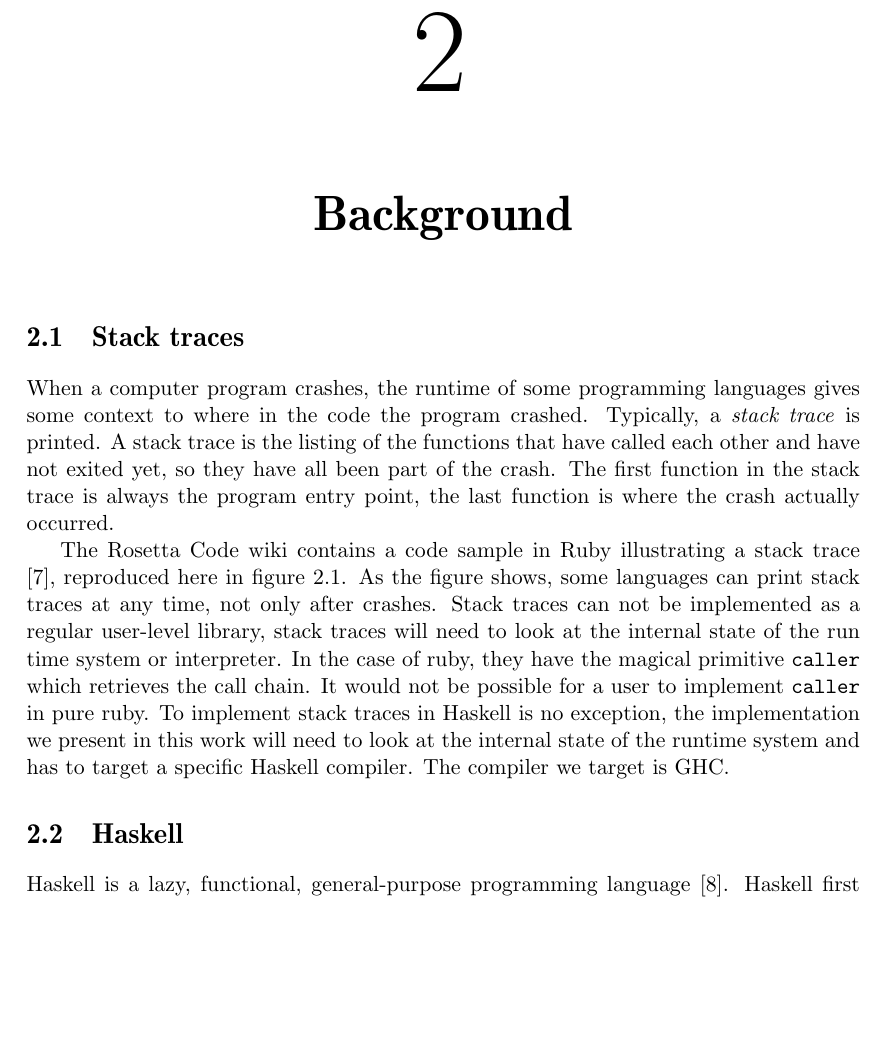
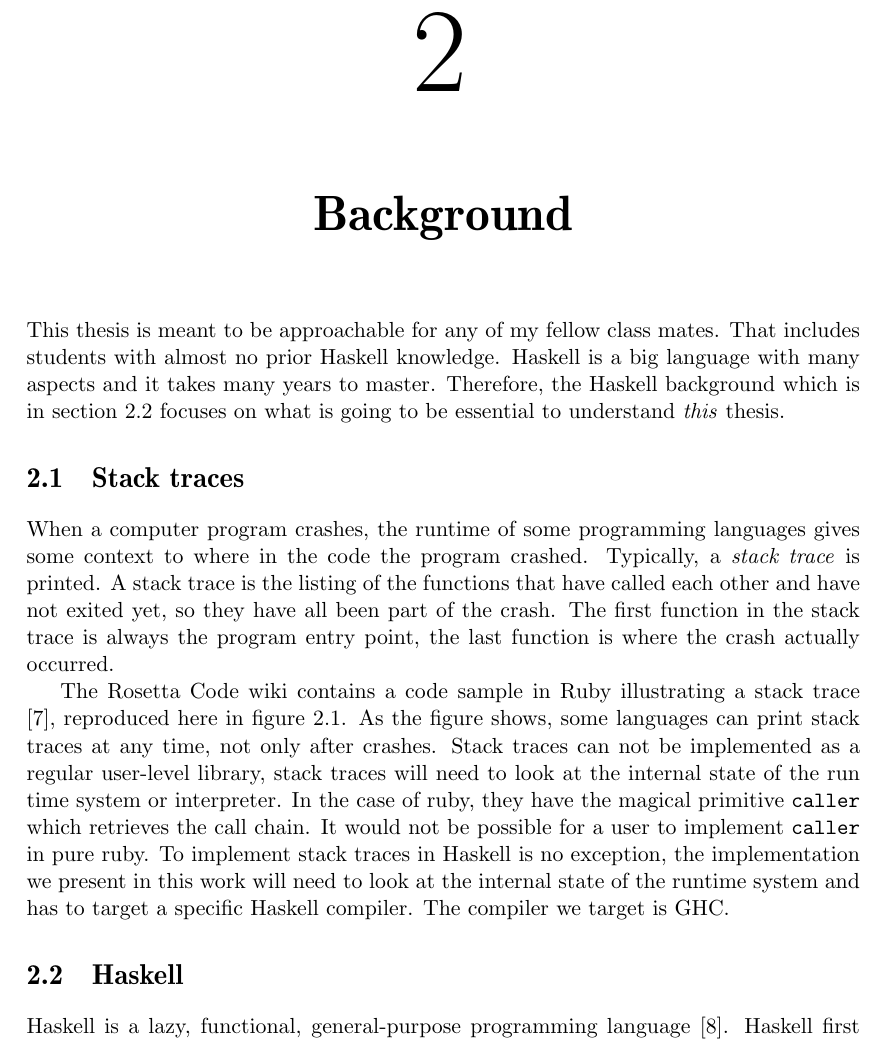
Before and after one commit to Tarrasch/exjobb, a LaTeX thesis (report/main.tex, which reads report/include/background.tex): part of page 8 of 61, cut so that both start at the same text, the shorter picture padded with empty space. Compiled offline with pdfLaTeX.

Commit message:
Write Background introduction

```diff
--- a/report/include/background.tex
+++ b/report/include/background.tex
@@ -1,8 +1,11 @@
 \chapter{Background}
 
-% TODO: text här? Upplägg?
-% En ide är att skriva vad man tror att an läsare redan vet. Man kanske kan
-% säga att vi antar nästan ingen tidigare Haskell erfarenhet.
+This thesis is meant to be approachable for any of my fellow class
+mates. That includes students with almost no prior Haskell knowledge.
+Haskell is a big language with many aspects and it takes many years
+to master. Therefore, the Haskell background which is in section
+\ref{sec:haskell} focuses on what is going to be essential to understand
+\emph{this} thesis.
 
 \section{Stack traces}
 
@@ -66,7 +69,7 @@ my arg is 13
 \end{mdframed}
 \end{figure}
 
-\section{Haskell}
+\section{Haskell} \label{sec:haskell}
 
 Haskell is a lazy, functional, general-purpose programming language \cite{haskell_report2010}.
 Haskell first appeared in 1990 \cite{HistoryOfHaskell2007} and has since
```
